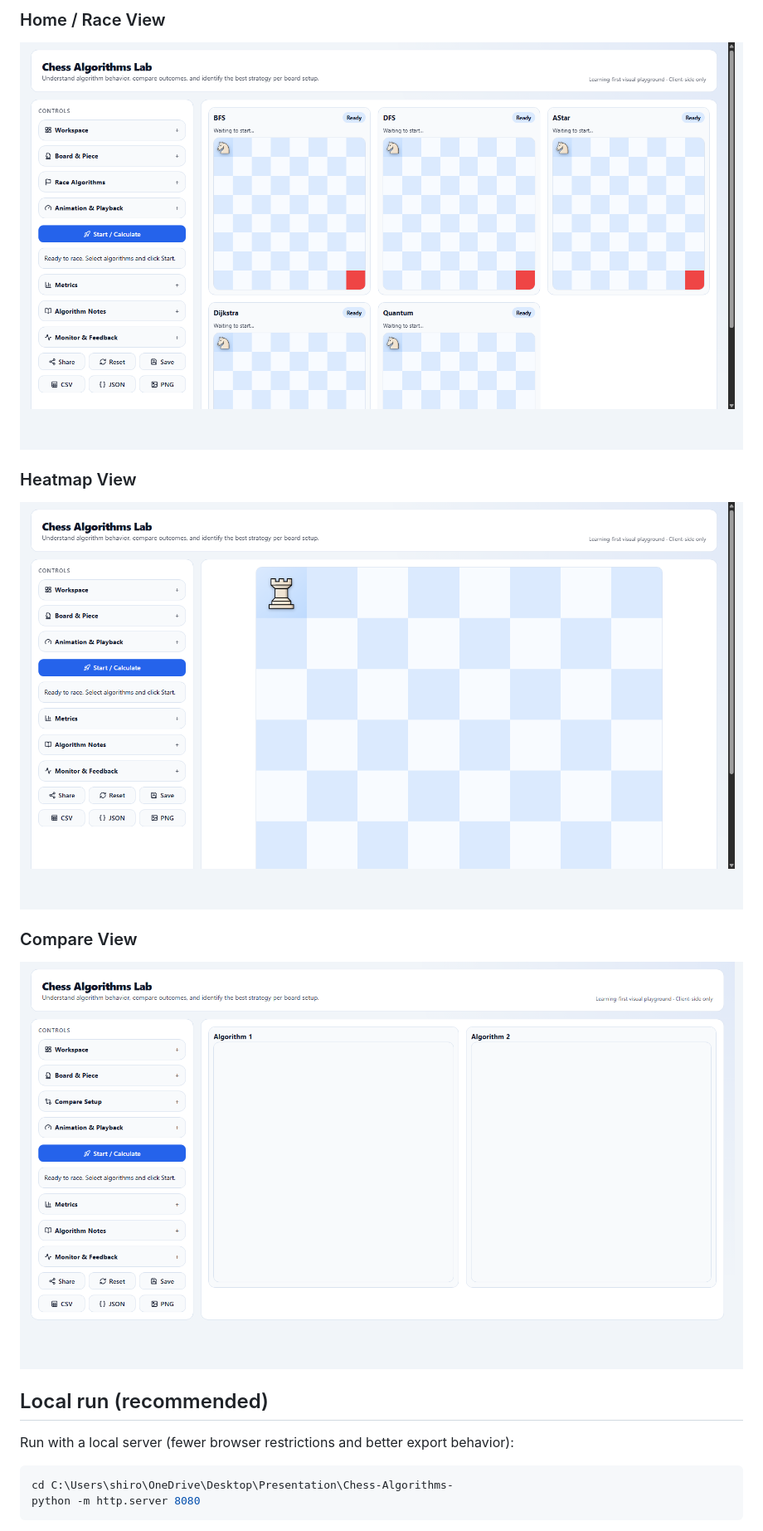
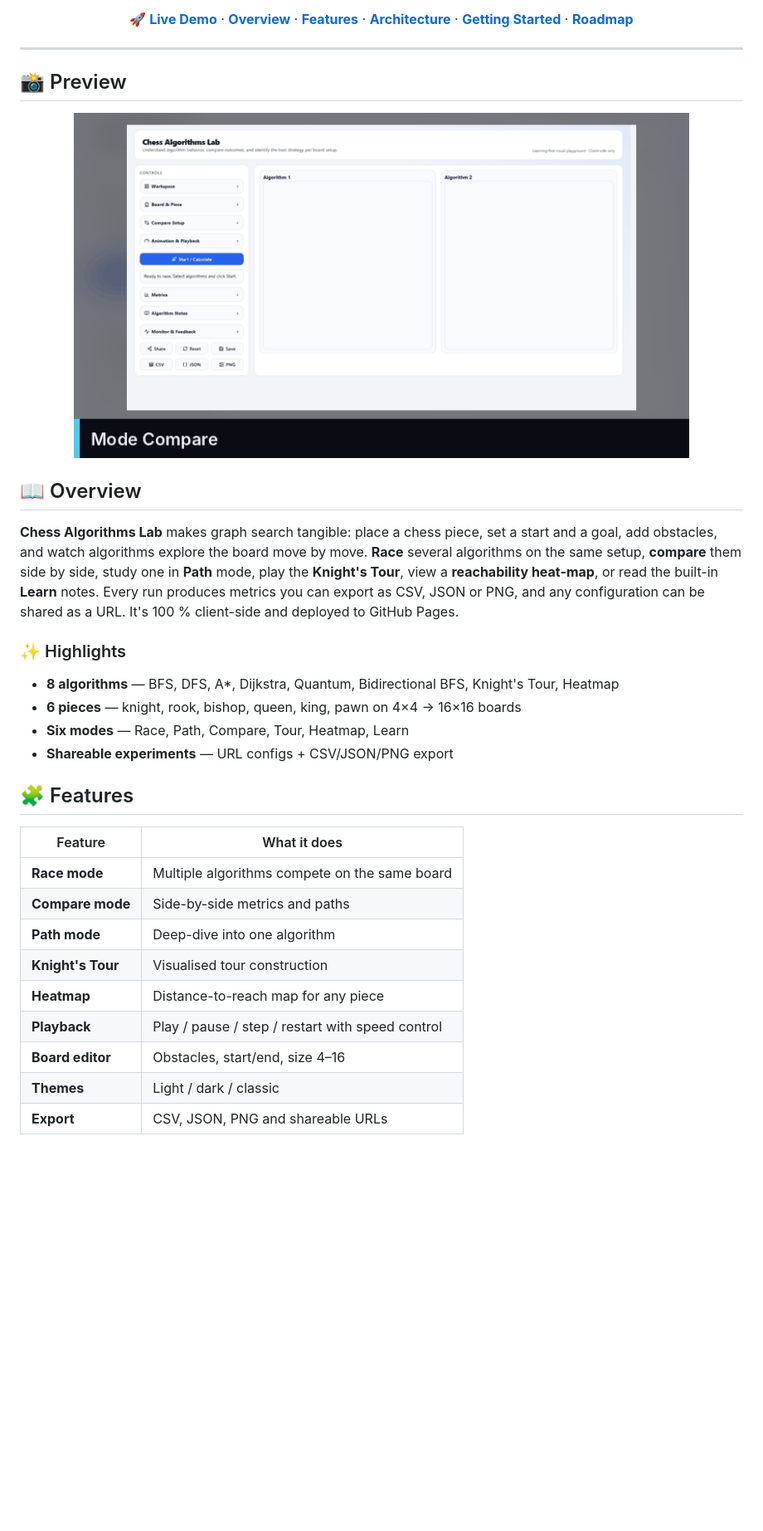
Before and after one commit to shiroonigami23-ui/Chess-Algorithms-, a Markdown page: README.md, the part around one of its changes. Shown at 83% size. Drawn GitHub-style; pictures changed too: assets/showcase.gif (added); blank space fills up the shorter version.

````diff
--- a/README.md
+++ b/README.md
@@ -51,16 +14,40 @@ Professional, learning-first visual platform to understand chess-pathfinding alg
 
-### Home / Race View
-![Home Race View](docs/screenshots/home-race.png)
+[**🚀 Live Demo**](https://shiroonigami23-ui.github.io/Chess-Algorithms-/) · [**Overview**](#-overview) · [**Features**](#-features) · [**Architecture**](#-architecture) · [**Getting Started**](#-getting-started) · [**Roadmap**](#-roadmap)
 
-### Heatmap View
-![Heatmap View](docs/screenshots/mode-heatmap.png)
+</div>
 
-### Compare View
-![Compare View](docs/screenshots/mode-compare.png)
+---
 
-## Local run (recommended)
-Run with a local server (fewer browser restrictions and better export behavior):
+## 📸 Preview
 
-```powershell
-cd C:\Users\shiro\OneDrive\Desktop\Presentation\Chess-Algorithms-
-python -m http.server 8080
+<p align="center"><img src="assets/showcase.gif" alt="Chess Algorithms Lab showcase" width="85%"></p>
+
+## 📖 Overview
+
+**Chess Algorithms Lab** makes graph search tangible: place a chess piece, set a start and a goal, add obstacles, and watch
+algorithms explore the board move by move. **Race** several algorithms on the same setup, **compare** them side by side,
+study one in **Path** mode, play the **Knight's Tour**, view a **reachability heat-map**, or read the built-in **Learn**
+notes. Every run produces metrics you can export as CSV, JSON or PNG, and any configuration can be shared as a URL.
+It's 100 % client-side and deployed to GitHub Pages.
+
+### ✨ Highlights
+
+- **8 algorithms** — BFS, DFS, A*, Dijkstra, Quantum, Bidirectional BFS, Knight's Tour, Heatmap
+- **6 pieces** — knight, rook, bishop, queen, king, pawn on 4×4 → 16×16 boards
+- **Six modes** — Race, Path, Compare, Tour, Heatmap, Learn
+- **Shareable experiments** — URL configs + CSV/JSON/PNG export
+
+## 🧩 Features
+
+| Feature | What it does |
+|---|---|
+| **Race mode** | Multiple algorithms compete on the same board |
+| **Compare mode** | Side-by-side metrics and paths |
+| **Path mode** | Deep-dive into one algorithm |
+| **Knight's Tour** | Visualised tour construction |
+| **Heatmap** | Distance-to-reach map for any piece |
+| **Playback** | Play / pause / step / restart with speed control |
+| **Board editor** | Obstacles, start/end, size 4–16 |
+| **Themes** | Light / dark / classic |
+| **Export** | CSV, JSON, PNG and shareable URLs |
+
````
Also changed, not shown: other parts of README.md (+118 -81 lines), CHANGELOG.md (added, +25 -0 lines), docs/ARCHITECTURE.md (added, +46 -0 lines), docs/ROADMAP.md (added, +37 -0 lines), 2 other files.
